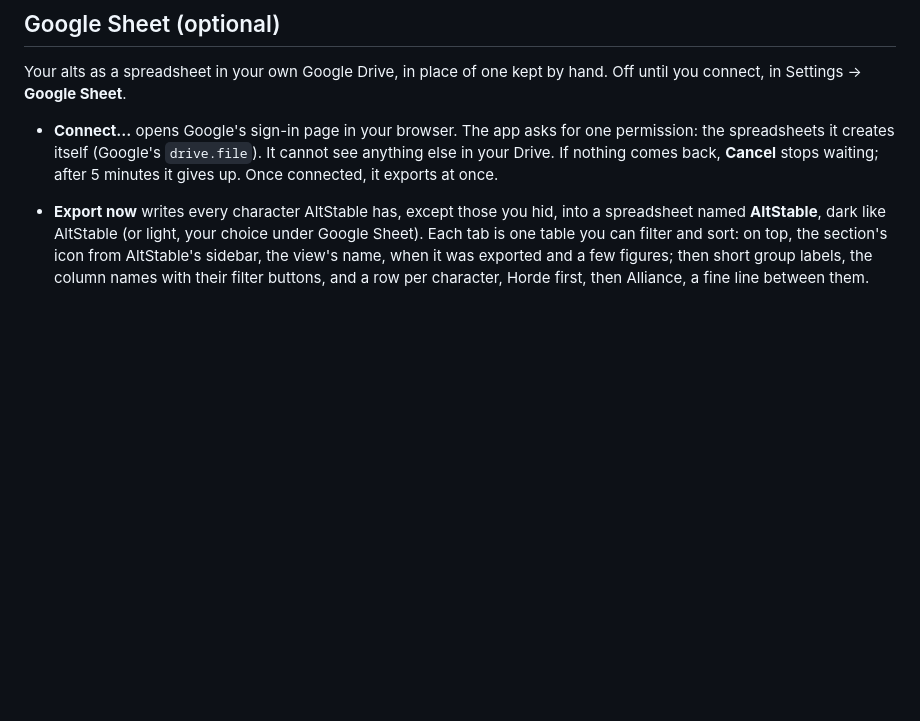
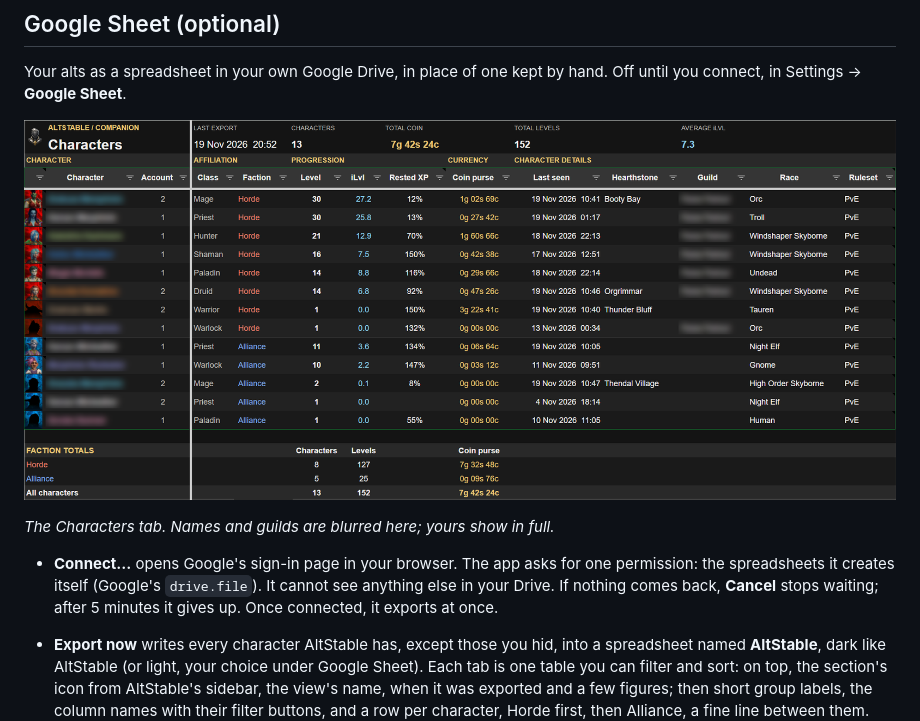
Before and after one commit to Spotnick2/AltStableCompanion, a Markdown page: README.md, the part around the change. Drawn GitHub-style; pictures changed too: docs/images/sheet.png (added); blank space fills up the shorter version.

Commit message:
Release 1.3.0: a screenshot of the spreadsheet in the README
Names and guilds blurred, like the other screenshots.

Co-Authored-By: Claude Opus 5.5 <noreply@anthropic.com>

```diff
--- a/README.md
+++ b/README.md
@@ -173,6 +173,10 @@ reads it and never cleans it.
 Your alts as a spreadsheet in your own Google Drive, in place of one kept by hand. Off until
 you connect, in Settings → **Google Sheet**.
 
+![The Characters tab of the AltStable spreadsheet, dark: portraits, class-coloured names, levels, coin, hearthstones and each faction's totals](docs/images/sheet.png)
+
+*The Characters tab. Names and guilds are blurred here; yours show in full.*
+
 - **Connect…** opens Google's sign-in page in your browser. The app asks for one permission:
   the spreadsheets it creates itself (Google's `drive.file`). It cannot see anything else in
   your Drive. If nothing comes back, **Cancel** stops waiting; after 5 minutes it gives up.
```
